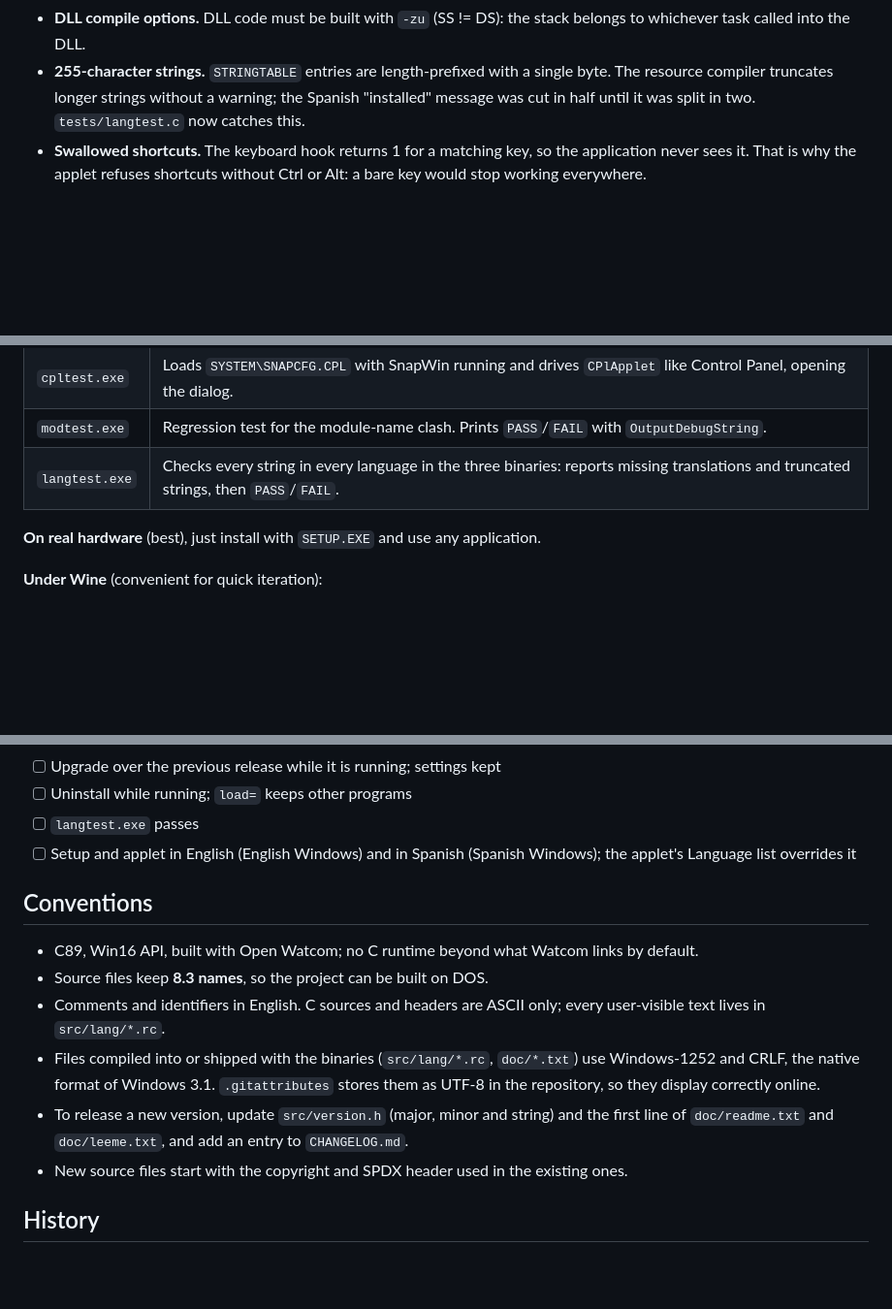
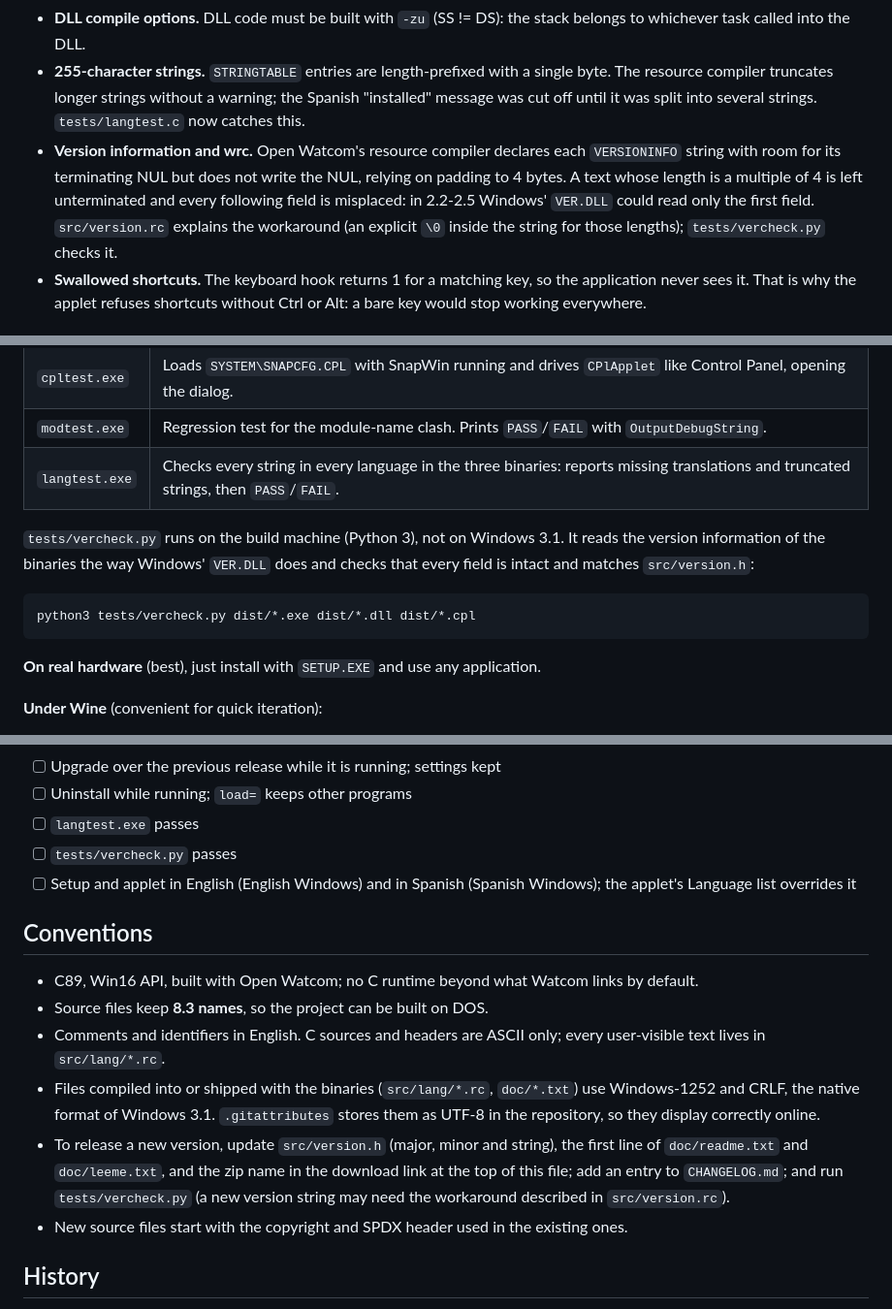
Before and after one commit to siciliajuan/SNAPWIN, a Markdown page: README.md, 3 parts joined by grey strips. Shown at 97% size. Drawn GitHub-style; blank space fills up the shorter version.

````diff
--- a/README.md
+++ b/README.md
@@ -249,8 +251,15 @@ These caused real bugs or near misses in this project:
   the stack belongs to whichever task called into the DLL.
 - **255-character strings.** `STRINGTABLE` entries are length-prefixed
   with a single byte. The resource compiler truncates longer strings
-  without a warning; the Spanish "installed" message was cut in half until
-  it was split in two. `tests/langtest.c` now catches this.
+  without a warning; the Spanish "installed" message was cut off until
+  it was split into several strings. `tests/langtest.c` now catches this.
+- **Version information and wrc.** Open Watcom's resource compiler
+  declares each `VERSIONINFO` string with room for its terminating NUL but
+  does not write the NUL, relying on padding to 4 bytes. A text whose
+  length is a multiple of 4 is left unterminated and every following field
+  is misplaced: in 2.2-2.5 Windows' `VER.DLL` could read only the first
+  field. `src/version.rc` explains the workaround (an explicit `\0` inside
+  the string for those lengths); `tests/vercheck.py` checks it.
 - **Swallowed shortcuts.** The keyboard hook returns 1 for a matching key,
   so the application never sees it. That is why the applet refuses
   shortcuts without Ctrl or Alt: a bare key would stop working everywhere.
@@ -266,6 +275,15 @@ binaries (or install first) and run them:
 | `cpltest.exe`  | Loads `SYSTEM\SNAPCFG.CPL` with SnapWin running and drives `CPlApplet` like Control Panel, opening the dialog. |
 | `modtest.exe`  | Regression test for the module-name clash. Prints `PASS`/`FAIL` with `OutputDebugString`. |
 | `langtest.exe` | Checks every string in every language in the three binaries: reports missing translations and truncated strings, then `PASS`/`FAIL`. |
+
+`tests/vercheck.py` runs on the build machine (Python 3), not on Windows 3.1.
+It reads the version information of the binaries the way Windows'
+`VER.DLL` does and checks that every field is intact and matches
+`src/version.h`:
+
+```sh
+python3 tests/vercheck.py dist/*.exe dist/*.dll dist/*.cpl
+```
 
 **On real hardware** (best), just install with `SETUP.EXE` and use any
 application.
@@ -298,6 +316,7 @@ Manual checklist before a release:
 - [ ] Upgrade over the previous release while it is running; settings kept
 - [ ] Uninstall while running; `load=` keeps other programs
 - [ ] `langtest.exe` passes
+- [ ] `tests/vercheck.py` passes
 - [ ] Setup and applet in English (English Windows) and in Spanish
       (Spanish Windows); the applet's Language list overrides it
 
@@ -313,8 +332,10 @@ Manual checklist before a release:
   3.1. `.gitattributes` stores them as UTF-8 in the repository, so they
   display correctly online.
 - To release a new version, update `src/version.h` (major, minor and
-  string) and the first line of `doc/readme.txt` and `doc/leeme.txt`, and
-  add an entry to `CHANGELOG.md`.
+  string), the first line of `doc/readme.txt` and `doc/leeme.txt`, and the
+  zip name in the download link at the top of this file; add an entry to
+  `CHANGELOG.md`; and run `tests/vercheck.py` (a new version string may
+  need the workaround described in `src/version.rc`).
 - New source files start with the copyright and SPDX header used in the
   existing ones.
 
````
Also changed, not shown: other parts of README.md (+13 -11 lines), CHANGELOG.md (+19 -2 lines), doc/applet.png, 9 other files.
